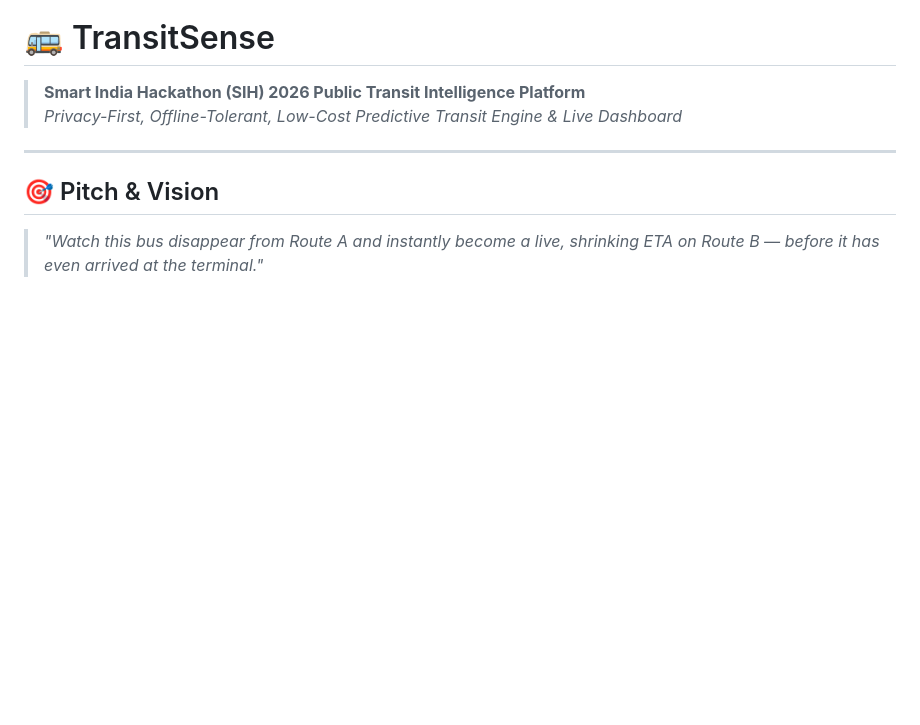
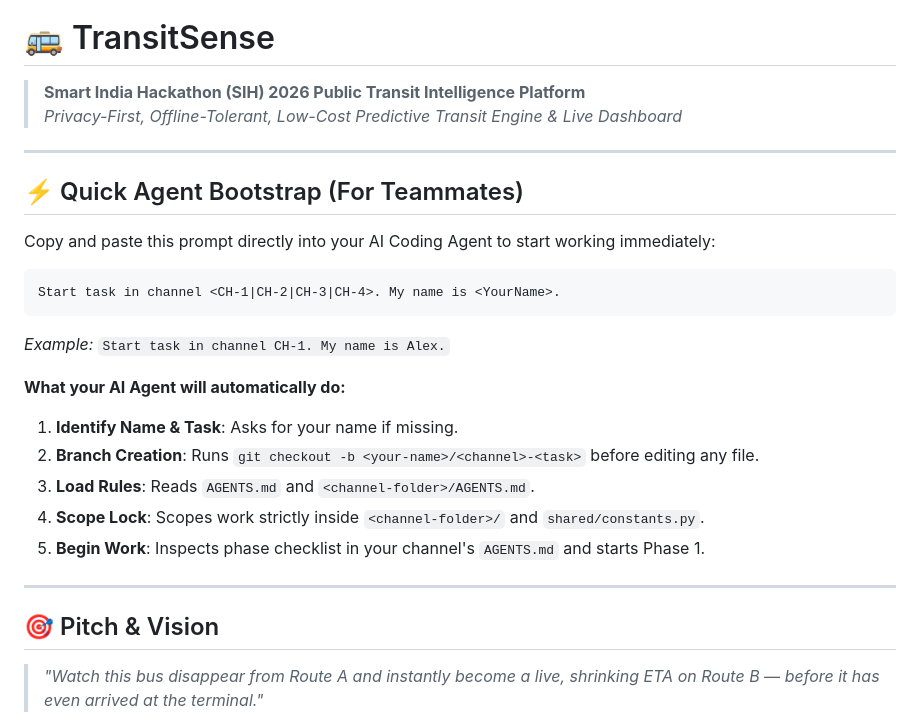
Before and after one commit to SrivarsanK/SIH-inthack-2026, a Markdown page: README.md, the part around the change. Rendered like a GitHub page; blank space fills up the shorter version.

Commit message:
docs: place single-command agent prompt at top of README.md for instant onboarding

````diff
--- a/README.md
+++ b/README.md
@@ -2,6 +2,24 @@
 
 > **Smart India Hackathon (SIH) 2026 Public Transit Intelligence Platform**
 > *Privacy-First, Offline-Tolerant, Low-Cost Predictive Transit Engine & Live Dashboard*
+
+---
+
+## ⚡ Quick Agent Bootstrap (For Teammates)
+
+Copy and paste this prompt directly into your AI Coding Agent to start working immediately:
+
+```text
+Start task in channel <CH-1|CH-2|CH-3|CH-4>. My name is <YourName>.
+```
+*Example:* `Start task in channel CH-1. My name is Alex.`
+
+**What your AI Agent will automatically do:**
+1. **Identify Name & Task**: Asks for your name if missing.
+2. **Branch Creation**: Runs `git checkout -b <your-name>/<channel>-<task>` before editing any file.
+3. **Load Rules**: Reads `AGENTS.md` and `<channel-folder>/AGENTS.md`.
+4. **Scope Lock**: Scopes work strictly inside `<channel-folder>/` and `shared/constants.py`.
+5. **Begin Work**: Inspects phase checklist in your channel's `AGENTS.md` and starts Phase 1.
 
 ---
 
````
